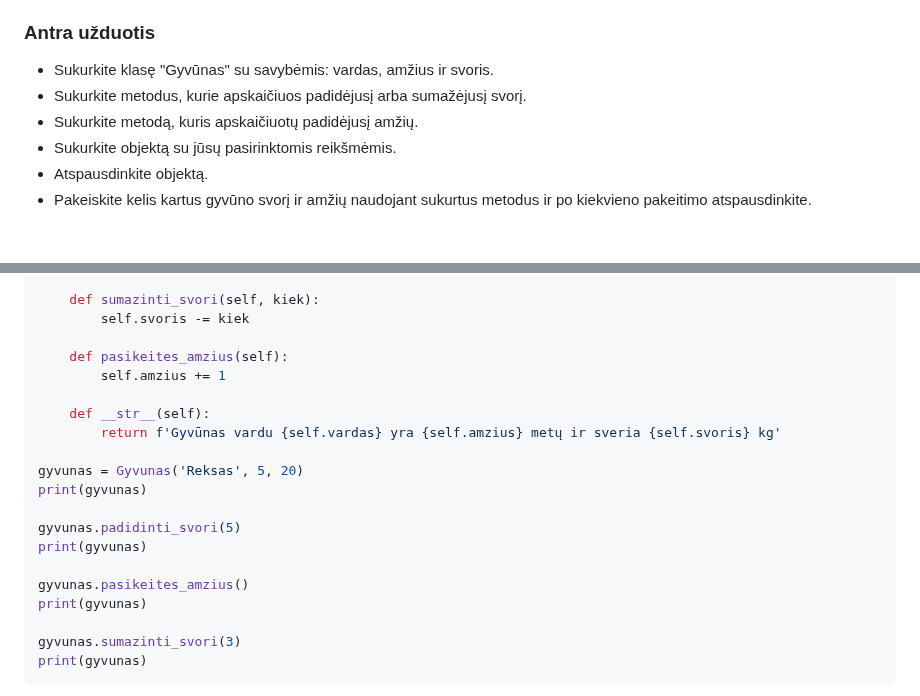
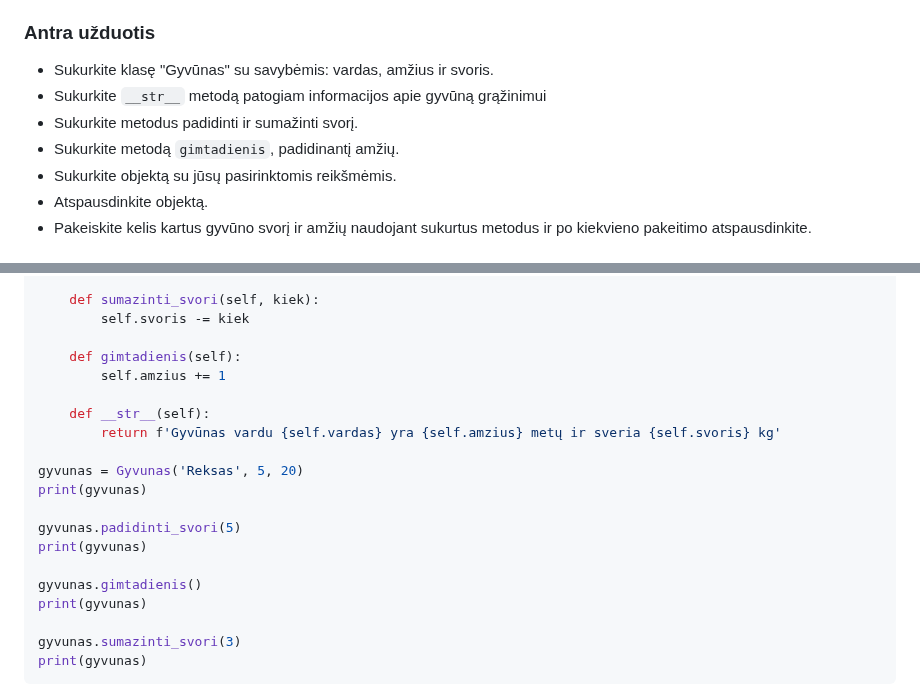
Before and after one commit to infohata/course-python-basic, a Markdown page: 05_objekinio_programavimo_principai/01_objektai_ir_klases.md, 2 parts joined by grey strips. Rendered like a GitHub page; folded sections open.

Commit message:
pataisyta 5-1 antra užduotis

```diff
--- a/05_objekinio_programavimo_principai/01_objektai_ir_klases.md
+++ b/05_objekinio_programavimo_principai/01_objektai_ir_klases.md
@@ -284,8 +284,9 @@ Anatanas: Audi A6: 2023 metai, spalva balta
 ### Antra užduotis
 
 - Sukurkite klasę "Gyvūnas" su savybėmis: vardas, amžius ir svoris.
-- Sukurkite metodus, kurie apskaičiuos padidėjusį arba sumažėjusį svorį.
-- Sukurkite metodą, kuris apskaičiuotų padidėjusį amžių.
+- Sukurkite `__str__` metodą patogiam informacijos apie gyvūną grąžinimui
+- Sukurkite metodus padidinti ir sumažinti svorį.
+- Sukurkite metodą `gimtadienis`, padidinantį amžių.
 - Sukurkite objektą su jūsų pasirinktomis reikšmėmis.
 - Atspausdinkite objektą.
 - Pakeiskite kelis kartus gyvūno svorį ir amžių naudojant sukurtus metodus ir po kiekvieno pakeitimo atspausdinkite.
@@ -345,7 +346,7 @@ class Gyvunas:
     def sumazinti_svori(self, kiek):
         self.svoris -= kiek
 
-    def pasikeites_amzius(self):
+    def gimtadienis(self):
         self.amzius += 1
 
     def __str__(self):
@@ -357,7 +358,7 @@ print(gyvunas)
 gyvunas.padidinti_svori(5)
 print(gyvunas)
 
-gyvunas.pasikeites_amzius()
+gyvunas.gimtadienis()
 print(gyvunas)
 
 gyvunas.sumazinti_svori(3)
```
